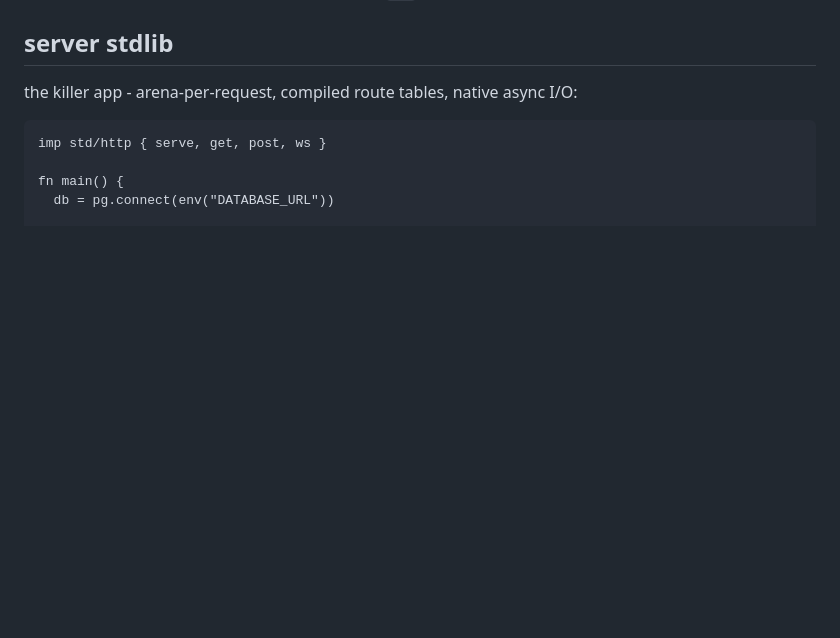
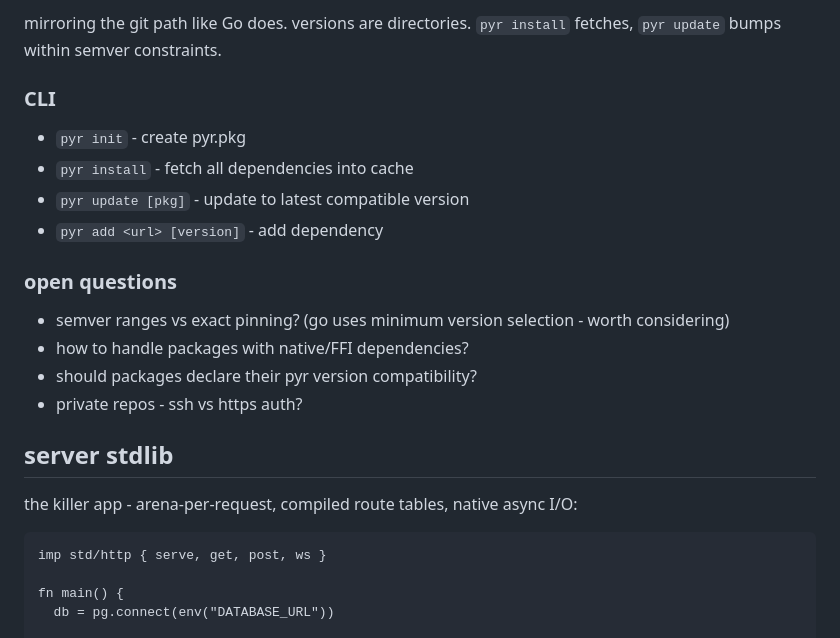
Before and after one commit to nvms/pyr, a Markdown page: SPEC.md, the part around one of its changes. Rendered like a GitHub page; blank space fills up the shorter version.

```diff
--- a/SPEC.md
+++ b/SPEC.md
@@ -310,3 +379,19 @@ strings are automatically null-terminated when passed as `cstr`. C strings retur
+mirroring the git path like Go does. versions are directories. `pyr install` fetches, `pyr update` bumps within semver constraints.
+
+### CLI
+
+- `pyr init` - create pyr.pkg
+- `pyr install` - fetch all dependencies into cache
+- `pyr update [pkg]` - update to latest compatible version
+- `pyr add <url> [version]` - add dependency
+
+### open questions
+
+- semver ranges vs exact pinning? (go uses minimum version selection - worth considering)
+- how to handle packages with native/FFI dependencies?
+- should packages declare their pyr version compatibility?
+- private repos - ssh vs https auth?
+
 ## server stdlib
 
 the killer app - arena-per-request, compiled route tables, native async I/O:
```
Also changed, not shown: other parts of SPEC.md (+69 -0 lines).
